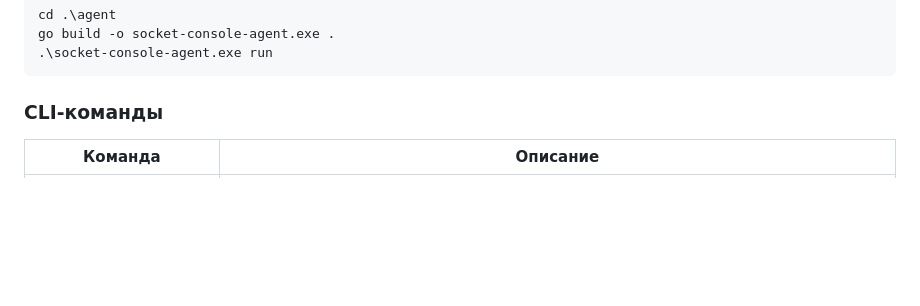
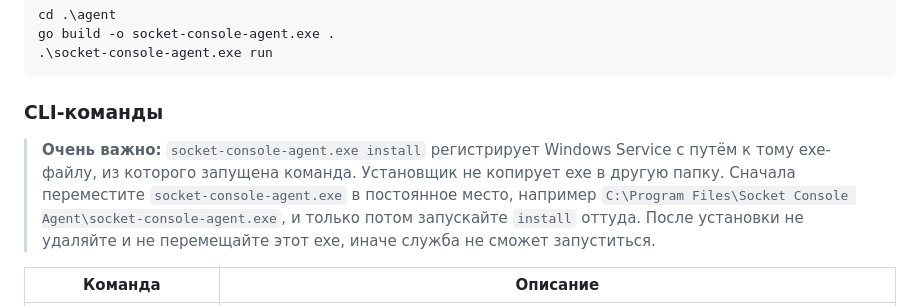
Before and after one commit to kalininDanil17Y/SocketConsoleWallpaper-Agent-and-Wallpaper, a Markdown page: README.ru.md, the part around the change. Drawn GitHub-style; blank space fills up the shorter version.

````diff
--- a/README.ru.md
+++ b/README.ru.md
@@ -29,6 +29,8 @@ go build -o socket-console-agent.exe .
 ```
 
 ### CLI-команды
+
+> **Очень важно:** `socket-console-agent.exe install` регистрирует Windows Service с путём к тому exe-файлу, из которого запущена команда. Установщик не копирует exe в другую папку. Сначала переместите `socket-console-agent.exe` в постоянное место, например `C:\Program Files\Socket Console Agent\socket-console-agent.exe`, и только потом запускайте `install` оттуда. После установки не удаляйте и не перемещайте этот exe, иначе служба не сможет запуститься.
 
 | Команда | Описание |
 | --- | --- |
````
Also changed, not shown: README.md (+2 -0 lines).
